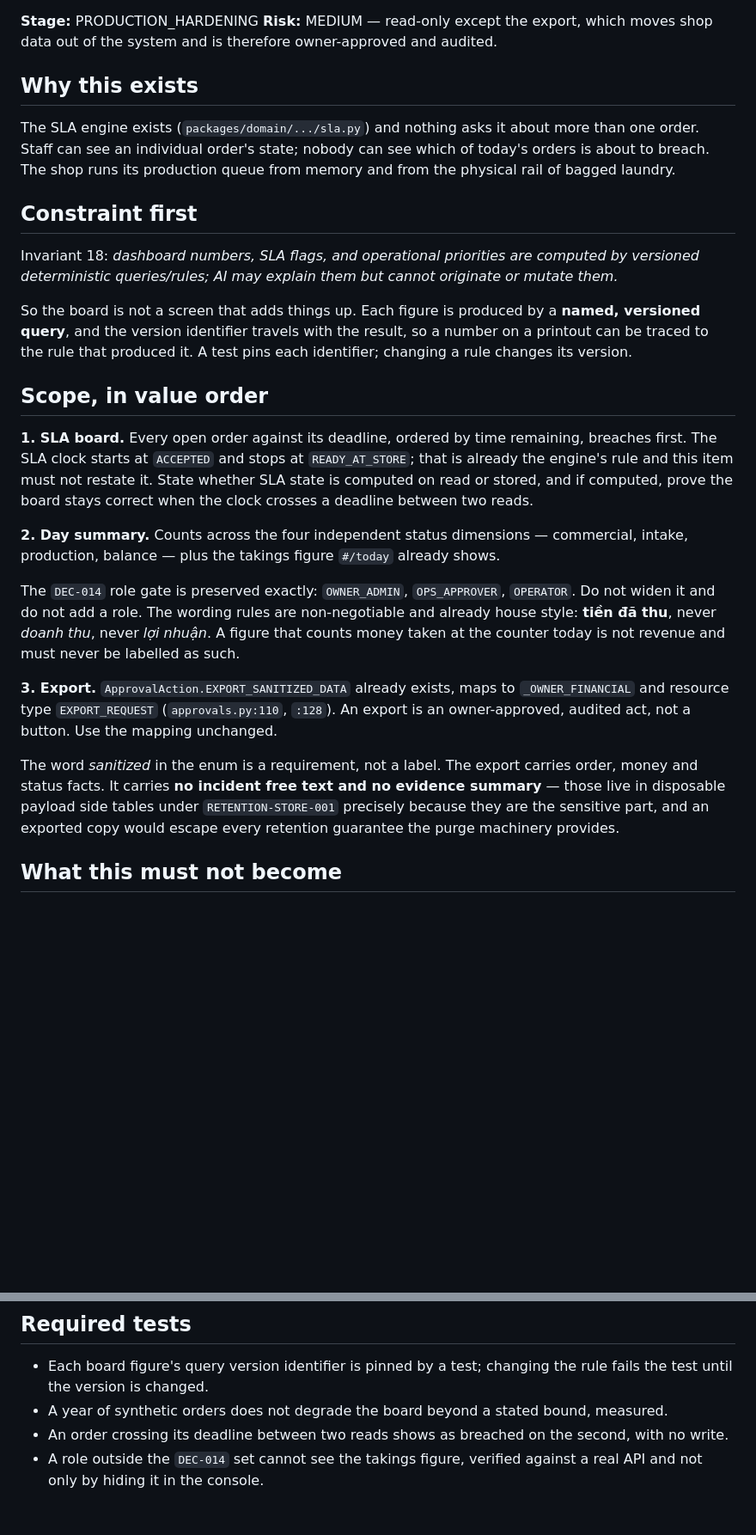
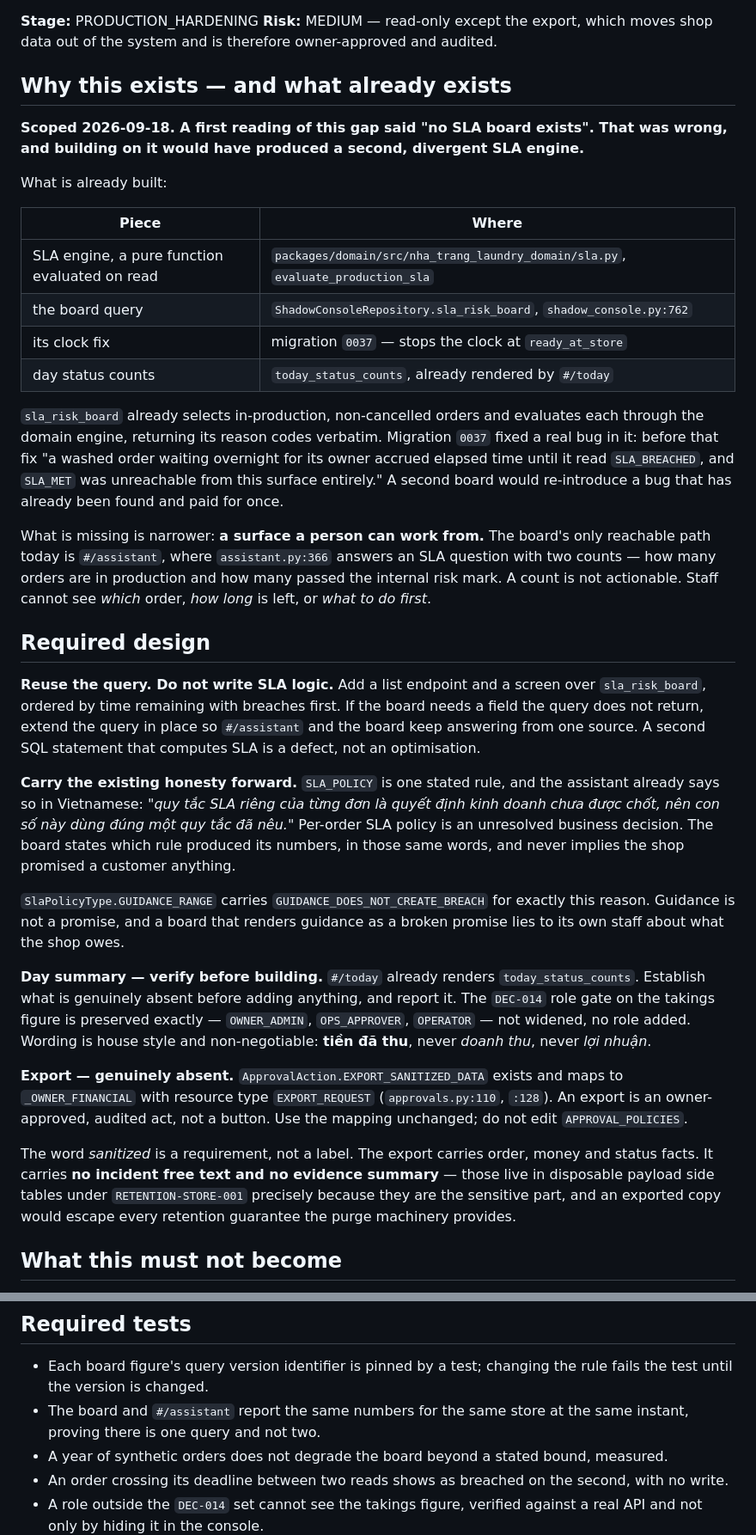
Before and after one commit to andreidhoang/nha-trang-laundry-ai, a Markdown page: context/tasks/TASK-ops-board-001.md, 2 parts joined by grey strips. Shown at 86% size. GitHub-like rendering; blank space fills up the shorter version.

```diff
--- a/context/tasks/TASK-ops-board-001.md
+++ b/context/tasks/TASK-ops-board-001.md
@@ -11,44 +11,62 @@ the shop's own records — each number produced by a named, versioned query.
 **Risk:** MEDIUM — read-only except the export, which moves shop data out of the system and is
 therefore owner-approved and audited.
 
-## Why this exists
+## Why this exists — and what already exists
 
-The SLA engine exists (`packages/domain/.../sla.py`) and nothing asks it about more than one order.
-Staff can see an individual order's state; nobody can see which of today's orders is about to breach.
-The shop runs its production queue from memory and from the physical rail of bagged laundry.
+**Scoped 2026-09-18. A first reading of this gap said "no SLA board exists". That was wrong, and
+building on it would have produced a second, divergent SLA engine.**
 
-## Constraint first
+What is already built:
 
-Invariant 18: *dashboard numbers, SLA flags, and operational priorities are computed by versioned
-deterministic queries/rules; AI may explain them but cannot originate or mutate them.*
+| Piece | Where |
+|---|---|
+| SLA engine, a pure function evaluated on read | `packages/domain/src/nha_trang_laundry_domain/sla.py`, `evaluate_production_sla` |
+| the board query | `ShadowConsoleRepository.sla_risk_board`, `shadow_console.py:762` |
+| its clock fix | migration `0037` — stops the clock at `ready_at_store` |
+| day status counts | `today_status_counts`, already rendered by `#/today` |
 
-So the board is not a screen that adds things up. Each figure is produced by a **named, versioned
-query**, and the version identifier travels with the result, so a number on a printout can be traced
-to the rule that produced it. A test pins each identifier; changing a rule changes its version.
+`sla_risk_board` already selects in-production, non-cancelled orders and evaluates each through the
+domain engine, returning its reason codes verbatim. Migration `0037` fixed a real bug in it: before
+that fix "a washed order waiting overnight for its owner accrued elapsed time until it read
+`SLA_BREACHED`, and `SLA_MET` was unreachable from this surface entirely." A second board would
+re-introduce a bug that has already been found and paid for once.
 
-## Scope, in value order
+What is missing is narrower: **a surface a person can work from.** The board's only reachable path
+today is `#/assistant`, where `assistant.py:366` answers an SLA question with two counts — how many
+orders are in production and how many passed the internal risk mark. A count is not actionable. Staff
+cannot see *which* order, *how long* is left, or *what to do first*.
 
-**1. SLA board.** Every open order against its deadline, ordered by time remaining, breaches first.
-The SLA clock starts at `ACCEPTED` and stops at `READY_AT_STORE`; that is already the engine's rule
-and this item must not restate it. State whether SLA state is computed on read or stored, and if
-computed, prove the board stays correct when the clock crosses a deadline between two reads.
+## Required design
 
-**2. Day summary.** Counts across the four independent status dimensions — commercial, intake,
-production, balance — plus the takings figure `#/today` already shows.
+**Reuse the query. Do not write SLA logic.** Add a list endpoint and a screen over `sla_risk_board`,
+ordered by time remaining with breaches first. If the board needs a field the query does not return,
+extend the query in place so `#/assistant` and the board keep answering from one source. A second
+SQL statement that computes SLA is a defect, not an optimisation.
 
-The `DEC-014` role gate is preserved exactly: `OWNER_ADMIN`, `OPS_APPROVER`, `OPERATOR`. Do not widen
-it and do not add a role. The wording rules are non-negotiable and already house style: **tiền đã
-thu**, never *doanh thu*, never *lợi nhuận*. A figure that counts money taken at the counter today is
-not revenue and must never be labelled as such.
+**Carry the existing honesty forward.** `SLA_POLICY` is one stated rule, and the assistant already
+says so in Vietnamese: *"quy tắc SLA riêng của từng đơn là quyết định kinh doanh chưa được chốt, nên
+con số này dùng đúng một quy tắc đã nêu."* Per-order SLA policy is an unresolved business decision.
+The board states which rule produced its numbers, in those same words, and never implies the shop
+promised a customer anything.
 
-**3. Export.** `ApprovalAction.EXPORT_SANITIZED_DATA` already exists, maps to `_OWNER_FINANCIAL` and
-resource type `EXPORT_REQUEST` (`approvals.py:110`, `:128`). An export is an owner-approved, audited
-act, not a button. Use the mapping unchanged.
+`SlaPolicyType.GUIDANCE_RANGE` carries `GUIDANCE_DOES_NOT_CREATE_BREACH` for exactly this reason.
+Guidance is not a promise, and a board that renders guidance as a broken promise lies to its own
+staff about what the shop owes.
 
-The word *sanitized* in the enum is a requirement, not a label. The export carries order, money and
-status facts. It carries **no incident free text and no evidence summary** — those live in disposable
-payload side tables under `RETENTION-STORE-001` precisely because they are the sensitive part, and an
-exported copy would escape every retention guarantee the purge machinery provides.
+**Day summary — verify before building.** `#/today` already renders `today_status_counts`. Establish
+what is genuinely absent before adding anything, and report it. The `DEC-014` role gate on the
+takings figure is preserved exactly — `OWNER_ADMIN`, `OPS_APPROVER`, `OPERATOR` — not widened, no role
+added. Wording is house style and non-negotiable: **tiền đã thu**, never *doanh thu*, never *lợi
+nhuận*.
+
+**Export — genuinely absent.** `ApprovalAction.EXPORT_SANITIZED_DATA` exists and maps to
+`_OWNER_FINANCIAL` with resource type `EXPORT_REQUEST` (`approvals.py:110`, `:128`). An export is an
+owner-approved, audited act, not a button. Use the mapping unchanged; do not edit `APPROVAL_POLICIES`.
+
+The word *sanitized* is a requirement, not a label. The export carries order, money and status facts.
+It carries **no incident free text and no evidence summary** — those live in disposable payload side
+tables under `RETENTION-STORE-001` precisely because they are the sensitive part, and an exported copy
+would escape every retention guarantee the purge machinery provides.
 
 ## What this must not become
 
@@ -70,6 +88,8 @@ The board answers *what needs a person right now* and *what did we take today*,
 
 - Each board figure's query version identifier is pinned by a test; changing the rule fails the test
   until the version is changed.
+- The board and `#/assistant` report the same numbers for the same store at the same instant, proving
+  there is one query and not two.
 - A year of synthetic orders does not degrade the board beyond a stated bound, measured.
 - An order crossing its deadline between two reads shows as breached on the second, with no write.
 - A role outside the `DEC-014` set cannot see the takings figure, verified against a real API and not
```
Also changed, not shown: docs/CORE_OPERATIONS_COMPLETION_SPEC_V1.md (+57 -13 lines).
